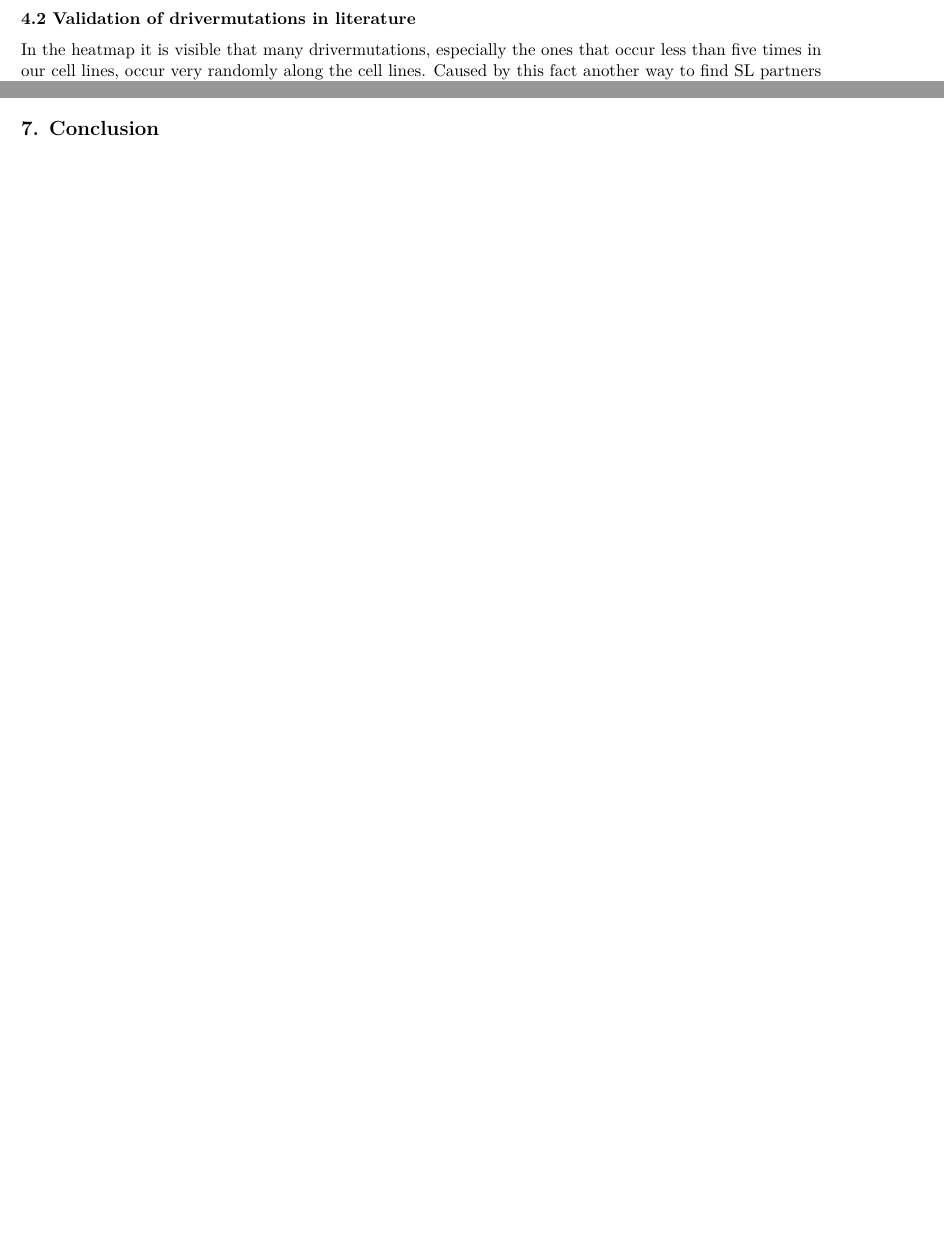
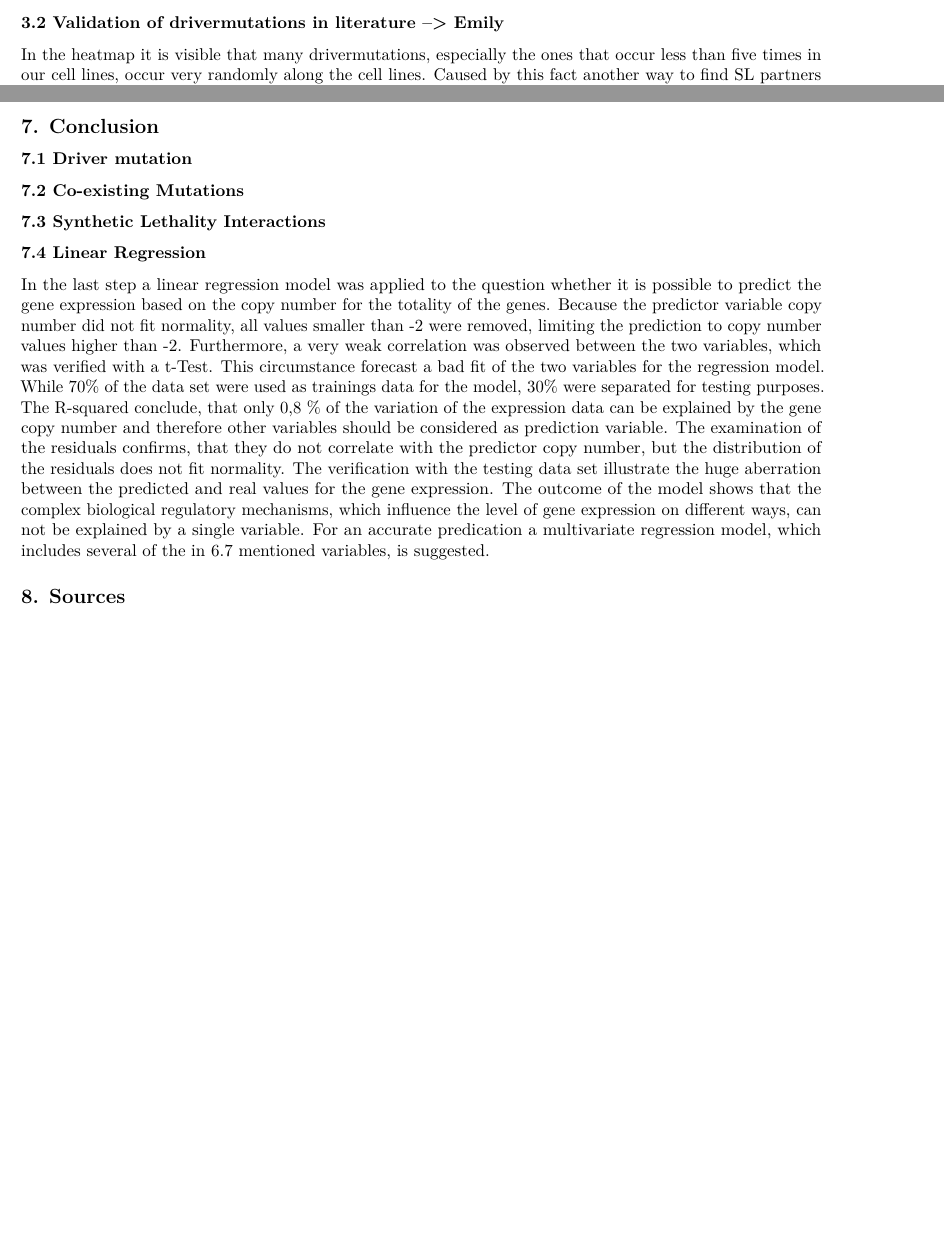
Before and after one commit to datascience-mobi/group-03-project-1-3, an R Markdown document (Project 3 Ovarian Cancer.Rmd): two parts of pages 8 and 21 of 21 before the commit and two parts of pages 5 and 22 of 22 after it, joined at a grey line, cut so that both start at the same text, the shorter picture padded with empty space. Rendered offline with R 4.5, knitr and Pandoc, then LaTeX, with nearby package versions; some code elsewhere in the file could not run offline.

Commit message:
Verbesserung

````diff
--- a/Project 3 Ovarian Cancer.Rmd
+++ b/Project 3 Ovarian Cancer.Rmd
@@ -173,6 +174,9 @@ As can be seen, TP53 is the most commonly mutated gene (12 of 34 different cell
 |-----------------------------|:----:|:------:|:---:|:----:|:-----:|:-----:|
 |Number of affected cell lines|12    |   8    | 5   |   5  |  5    |  5    |
 
+### 3.2 Validation of drivermutations in literature --> Emily
+
+In the heatmap it is visible that many drivermutations, especially the ones that occur less than five times in our cell lines, occur very randomly along the cell lines. Caused by this fact another way to find SL partners is needed.To find out if the main drivermutations is important for a possible SL partner, the main driver muations have to be validated by checking which of them were mentioned in an Ovarian cancer context in literature.
 
 ## 4. Co-existing Mutations
 
@@ -256,13 +260,6 @@ ggplot(mat.melted, aes(x = Var1, y = Var2, fill = value)) +
 
 
 ```
-
-
-### 4.2 Validation of drivermutations in literature
-
-In the heatmap it is visible that many drivermutations, especially the ones that occur less than five times in our cell lines, occur very randomly along the cell lines. Caused by this fact another way to find SL partners is needed.To find out if the main drivermutations is important for a possible SL partner, the main driver muations have to be validated by checking which of them were mentioned in an Ovarian cancer context in literature.
-
-
 
 ## 5. Synthetic Lethality Interactions
 After identifying our most common driver mutations, this information was used to find possible synthetic lethality interaction partners.
@@ -778,3 +775,13 @@ In each cell, a complex interplay of all these regulations takes place. It is th
 , which would be integrated in a multivariate linear regression model. Futhermore the prediction process should only be applied to a certain gene and not the totality of all genes. This would decrease the different regulatory mechanisms between different genes, although regulation also differ in the cells. The approach of investigate the correlation between both variables for a single gene was not performed, due to the fact that each gene only contains 34 data points.
 
 ## 7. Conclusion
+### 7.1 Driver mutation
+### 7.2 Co-existing Mutations
+### 7.3 Synthetic Lethality Interactions
+### 7.4 Linear Regression
+In the last step a linear regression model was applied to the question whether it is possible to predict the gene expression based on the copy number for the totality of the genes. Because the predictor variable copy number did not fit normality, all values smaller than -2 were removed, limiting the prediction to copy number values higher than -2.
+Furthermore, a very weak correlation was observed between the two variables, which was verified with a t-Test. This circumstance forecast a bad fit of the two variables for the regression model.
+While 70% of the data set were used as trainings data for the model, 30% were separated for testing purposes. The R-squared conclude, that only 0,8 % of the variation of the expression data can be explained by the gene copy number and therefore other variables should be considered as prediction variable. The examination of the residuals confirms, that they do not correlate with the predictor copy number, but the distribution of the residuals does not fit normality. The verification with the testing data set illustrate the huge aberration between the predicted and real values for the gene expression.
+The outcome of the model shows that the complex biological regulatory mechanisms, which influence the level of gene expression on different ways, can not be explained by a single variable. For an  accurate predication a multivariate regression model, which includes several of the in 6.7 mentioned variables, is suggested.
+
+## 8. Sources
````
Also changed, not shown: Project 3 Ovarian Cancer.Rmd (3 more changed lines), 3 other files.
